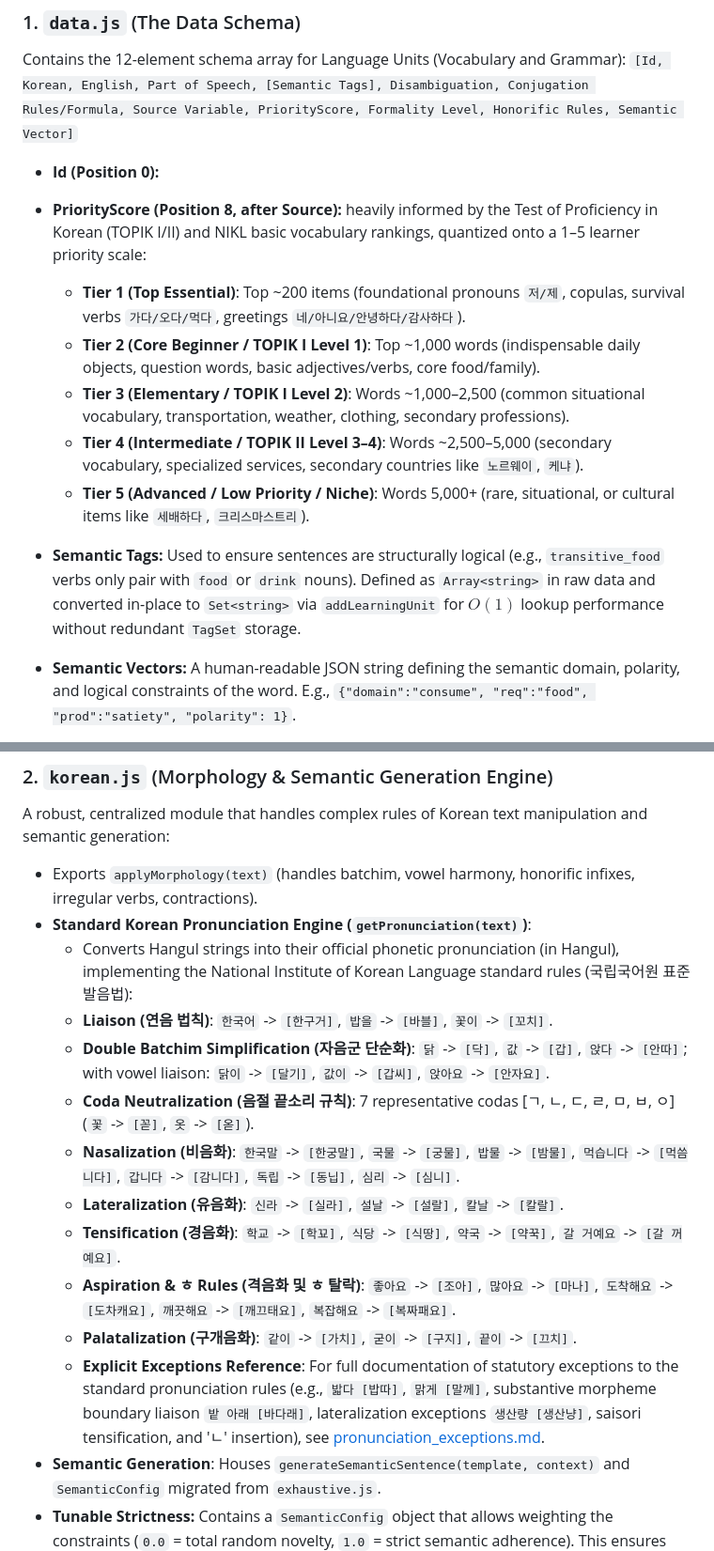
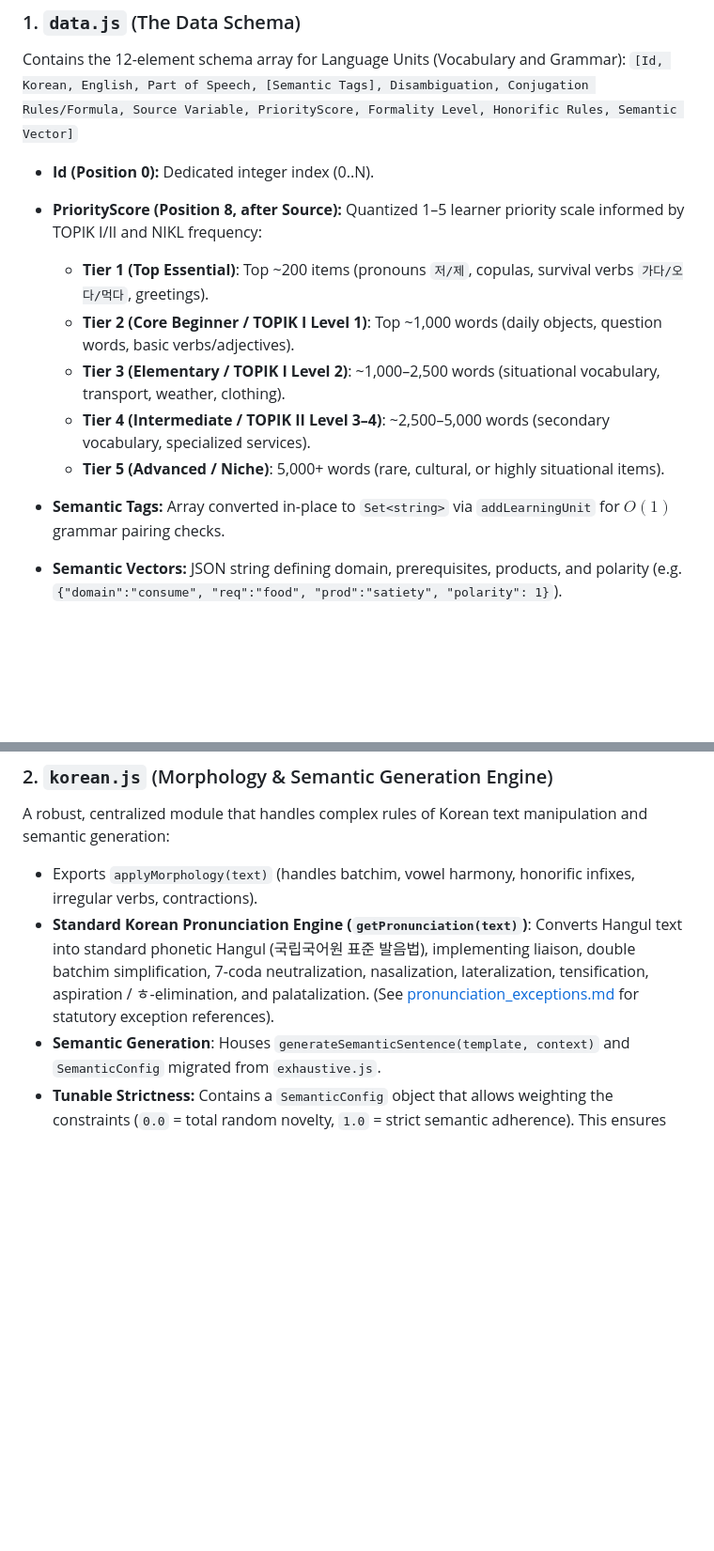
Before and after one commit to mvaganov/kongbuhey, a Markdown page: handoff.md, 2 parts joined by grey strips. Shown at 94% size. Drawn GitHub-style; blank space fills up the shorter version.

```diff
--- a/handoff.md
+++ b/handoff.md
@@ -16,13 +16,13 @@
 Contains the 12-element schema array for Language Units (Vocabulary and Grammar):
 `[Id, Korean, English, Part of Speech, [Semantic Tags], Disambiguation, Conjugation Rules/Formula, Source Variable, PriorityScore, Formality Level, Honorific Rules, Semantic Vector]`
 
-* **Id (Position 0):**
-* **PriorityScore (Position 8, after Source):** heavily informed by the Test of Proficiency in Korean (TOPIK I/II) and NIKL basic vocabulary rankings, quantized onto a 1–5 learner priority scale:
-  - **Tier 1 (Top Essential)**: Top ~200 items (foundational pronouns `저/제`, copulas, survival verbs `가다/오다/먹다`, greetings `네/아니요/안녕하다/감사하다`).
-  - **Tier 2 (Core Beginner / TOPIK I Level 1)**: Top ~1,000 words (indispensable daily objects, question words, basic adjectives/verbs, core food/family).
-  - **Tier 3 (Elementary / TOPIK I Level 2)**: Words ~1,000–2,500 (common situational vocabulary, transportation, weather, clothing, secondary professions).
-  - **Tier 4 (Intermediate / TOPIK II Level 3–4)**: Words ~2,500–5,000 (secondary vocabulary, specialized services, secondary countries like `노르웨이`, `케냐`).
-  - **Tier 5 (Advanced / Low Priority / Niche)**: Words 5,000+ (rare, situational, or cultural items like `세배하다`, `크리스마스트리`).
-* **Semantic Tags:** Used to ensure sentences are structurally logical (e.g., `transitive_food` verbs only pair with `food` or `drink` nouns). Defined as `Array<string>` in raw data and converted in-place to `Set<string>` via `addLearningUnit` for $O(1)$ lookup performance without redundant `TagSet` storage.
-* **Semantic Vectors:** A human-readable JSON string defining the semantic domain, polarity, and logical constraints of the word. E.g., `{"domain":"consume", "req":"food", "prod":"satiety", "polarity": 1}`.
+* **Id (Position 0):** Dedicated integer index (0..N).
+* **PriorityScore (Position 8, after Source):** Quantized 1–5 learner priority scale informed by TOPIK I/II and NIKL frequency:
+  - **Tier 1 (Top Essential)**: Top ~200 items (pronouns `저/제`, copulas, survival verbs `가다/오다/먹다`, greetings).
+  - **Tier 2 (Core Beginner / TOPIK I Level 1)**: Top ~1,000 words (daily objects, question words, basic verbs/adjectives).
+  - **Tier 3 (Elementary / TOPIK I Level 2)**: ~1,000–2,500 words (situational vocabulary, transport, weather, clothing).
+  - **Tier 4 (Intermediate / TOPIK II Level 3–4)**: ~2,500–5,000 words (secondary vocabulary, specialized services).
+  - **Tier 5 (Advanced / Niche)**: 5,000+ words (rare, cultural, or highly situational items).
+* **Semantic Tags:** Array converted in-place to `Set<string>` via `addLearningUnit` for $O(1)$ grammar pairing checks.
+* **Semantic Vectors:** JSON string defining domain, prerequisites, products, and polarity (e.g. `{"domain":"consume", "req":"food", "prod":"satiety", "polarity": 1}`).
 
@@ -55,17 +35,7 @@ Contains the 12-element schema array for Language Units (Vocabulary and Grammar)
 ### 2. `korean.js` (Morphology & Semantic Generation Engine)
 A robust, centralized module that handles complex rules of Korean text manipulation and semantic generation:
 *   Exports `applyMorphology(text)` (handles batchim, vowel harmony, honorific infixes, irregular verbs, contractions).
-*   **Standard Korean Pronunciation Engine (`getPronunciation(text)`)**:
-    - Converts Hangul strings into their official phonetic pronunciation (in Hangul), implementing the National Institute of Korean Language standard rules (국립국어원 표준 발음법):
-    - **Liaison (연음 법칙)**: `한국어` -> `[한구거]`, `밥을` -> `[바블]`, `꽃이` -> `[꼬치]`.
-    - **Double Batchim Simplification (자음군 단순화)**: `닭` -> `[닥]`, `값` -> `[갑]`, `앉다` -> `[안따]`; with vowel liaison: `닭이` -> `[달기]`, `값이` -> `[갑씨]`, `앉아요` -> `[안자요]`.
-    - **Coda Neutralization (음절 끝소리 규칙)**: 7 representative codas [ㄱ, ㄴ, ㄷ, ㄹ, ㅁ, ㅂ, ㅇ] (`꽃` -> `[꼳]`, `옷` -> `[옫]`).
-    - **Nasalization (비음화)**: `한국말` -> `[한궁말]`, `국물` -> `[궁물]`, `밥물` -> `[밤물]`, `먹습니다` -> `[먹씀니다]`, `갑니다` -> `[감니다]`, `독립` -> `[동닙]`, `심리` -> `[심니]`.
-    - **Lateralization (유음화)**: `신라` -> `[실라]`, `설날` -> `[설랄]`, `칼날` -> `[칼랄]`.
-    - **Tensification (경음화)**: `학교` -> `[학꾜]`, `식당` -> `[식땅]`, `약국` -> `[약꾹]`, `갈 거예요` -> `[갈 꺼예요]`.
-    - **Aspiration & ㅎ Rules (격음화 및 ㅎ 탈락)**: `좋아요` -> `[조아]`, `많아요` -> `[마나]`, `도착해요` -> `[도차캐요]`, `깨끗해요` -> `[깨끄태요]`, `복잡해요` -> `[복짜패요]`.
-    - **Palatalization (구개음화)**: `같이` -> `[가치]`, `굳이` -> `[구지]`, `끝이` -> `[끄치]`.
-    - **Explicit Exceptions Reference**: For full documentation of statutory exceptions to the standard pronunciation rules (e.g., `밟다 [밥따]`, `맑게 [말께]`, substantive morpheme boundary liaison `밭 아래 [바다래]`, lateralization exceptions `생산량 [생산냥]`, saisori tensification, and 'ㄴ' insertion), see [pronunciation_exceptions.md](file:///d:/Users/mvaga/Developer/agentic/antigravity/kongbuhey/pronunciation_exceptions.md).
+*   **Standard Korean Pronunciation Engine (`getPronunciation(text)`)**: Converts Hangul text into standard phonetic Hangul (국립국어원 표준 발음법), implementing liaison, double batchim simplification, 7-coda neutralization, nasalization, lateralization, tensification, aspiration / ㅎ-elimination, and palatalization. (See [pronunciation_exceptions.md](file:///d:/Users/mvaga/Developer/agentic/antigravity/kongbuhey/pronunciation_exceptions.md) for statutory exception references).
 *   **Semantic Generation**: Houses `generateSemanticSentence(template, context)` and `SemanticConfig` migrated from `exhaustive.js`.
 *   **Tunable Strictness:** Contains a `SemanticConfig` object that allows weighting the constraints (`0.0` = total random novelty, `1.0` = strict semantic adherence). This ensures the "mad-libs" absurdity is preserved, while specific grammars (like contrast) can have their strictness set to 1.0 to prevent complete nonsense.
 *   **Language Unit Tree (LUT)**: `generateSemanticSentence` produces `{ ko, context, tree }` tracking the hierarchical tree of language unit IDs / templates used to produce the sentence.
```
Also changed, not shown: other parts of handoff.md (+6 -31 lines).
